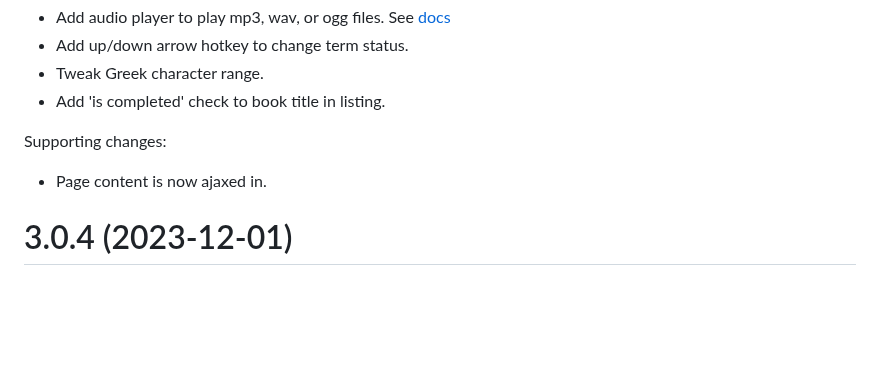
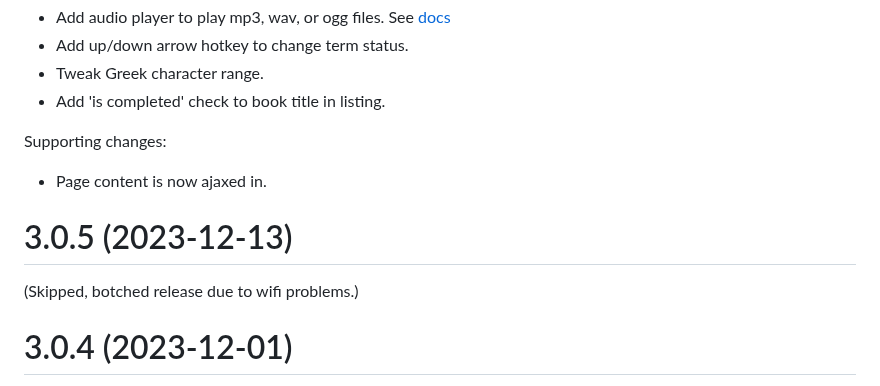
Before and after one commit to LuteOrg/lute-v3, a Markdown page: docs/CHANGELOG.md, the part around one of its changes. Drawn GitHub-style; blank space fills up the shorter version.

Commit message:
Changelog.

```diff
--- a/docs/CHANGELOG.md
+++ b/docs/CHANGELOG.md
@@ -11,6 +11,11 @@ Feature changes:
 Supporting changes:
 
 * Page content is now ajaxed in.
+
+
+# 3.0.5 (2023-12-13)
+
+(Skipped, botched release due to wifi problems.)
 
 
 # 3.0.4 (2023-12-01)
```
Also changed, not shown: other parts of docs/CHANGELOG.md (+1 -1 lines).
